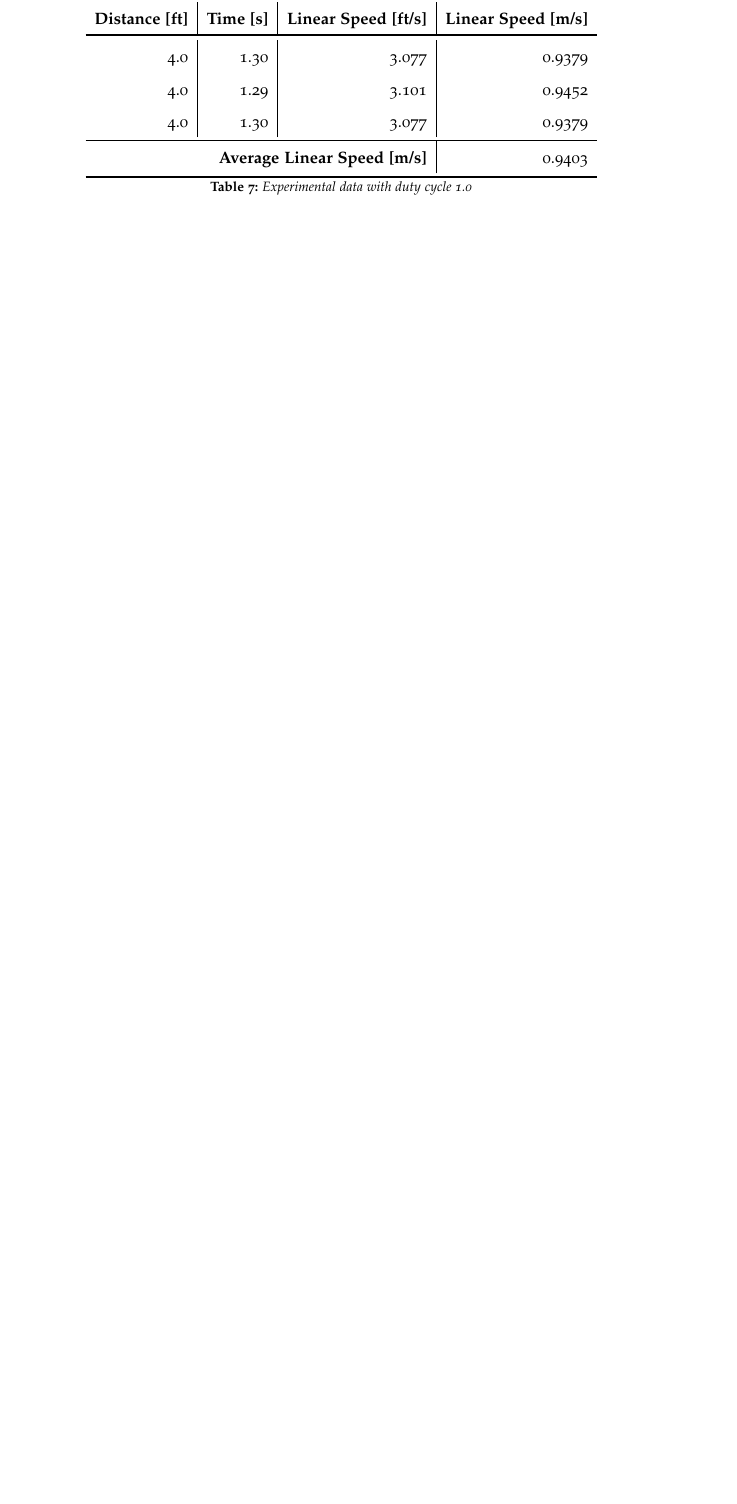
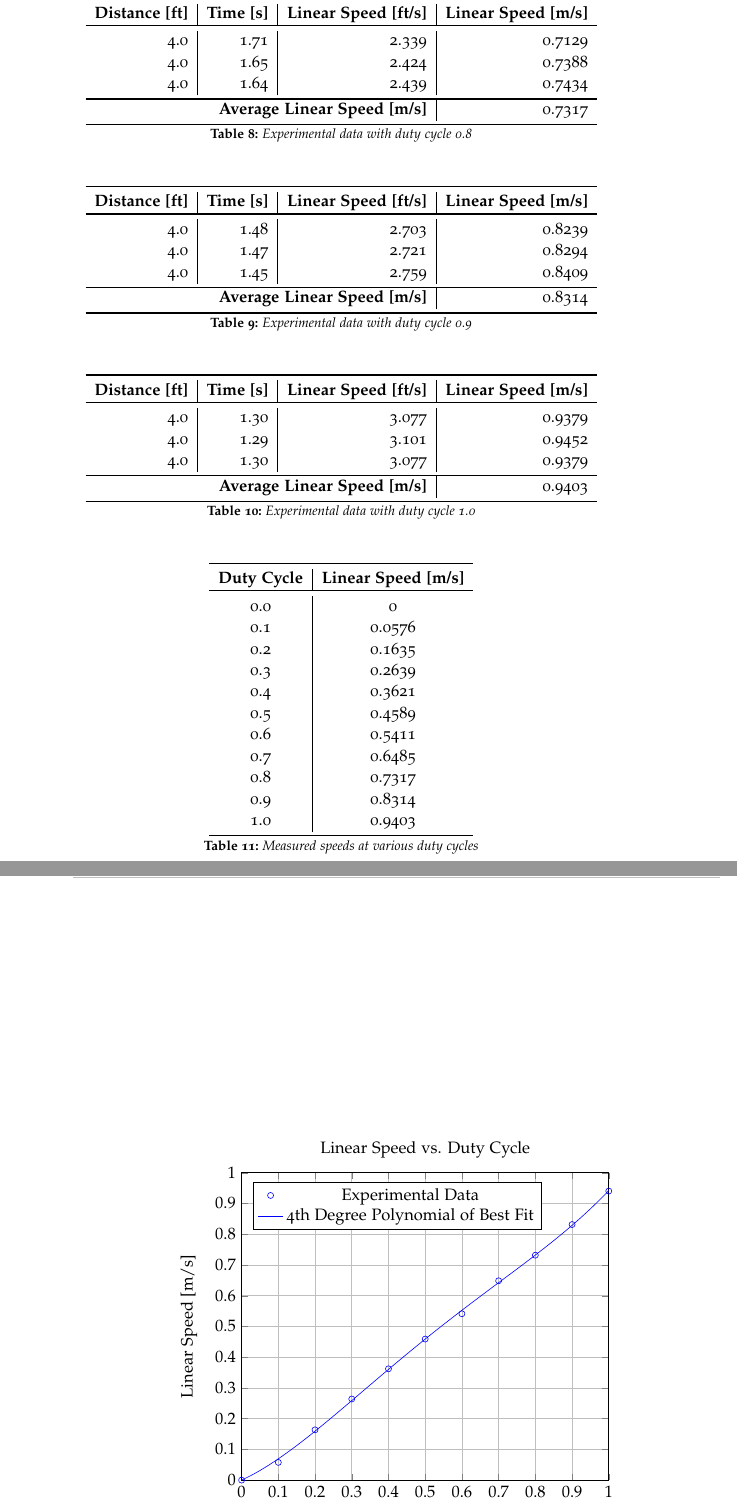
Before and after one commit to ECE-BU-Miah/seniorProject2-2020-21-Docs, a LaTeX book (labNotebook.tex): part of page 19 of 20 before the commit and two parts of pages 19 and 20 of 21 after it, the two joined at a grey line, cut so that both start at the same text, the shorter picture padded with empty space. Compiled offline with pdfLaTeX.

Commit message:
Finished out the duty cycle - speed data

```diff
--- a/labNotebook.tex
+++ b/labNotebook.tex
@@ -152,10 +152,13 @@
 \usepackage[framed,numbered,autolinebreaks,useliterate]{mcode}
 \usepackage{todonotes}
 
+% This package is for plotting graphs
+\usepackage{pgfplots}
+
 %\setlength\parindent{0pt} % Uncomment to remove all indentation from paragraphs
 
 %----------------------------------------------------------------------------------------
-%	DEFINITION OF EXPERIMENTS
+%    DEFINITION OF EXPERIMENTS
 %----------------------------------------------------------------------------------------
 
 % Template: \newexperiment{<abbrev>}[<short form>]{<long form>}
@@ -517,6 +538,40 @@ Today, I worked on experimentally finding the relationship between duty cycle ap
     \end{tabular}
     \caption{Experimental data with duty cycle 0.7}
     \label{tab:duty0.7}
+\end{table}
+
+\begin{table}[h!]
+    \centering
+    \begin{tabular}{r|r|r|r}
+        \toprule
+        \textbf{Distance [ft]} & \textbf{Time [s]} & \textbf{Linear Speed [ft/s]} & \textbf{Linear Speed [m/s]}\\
+        \toprule
+        4.0 & 1.71 & 2.339 & 0.7129\\
+        4.0 & 1.65 & 2.424 & 0.7388\\
+        4.0 & 1.64 & 2.439 & 0.7434\\
+        \bottomrule
+        \multicolumn{3}{r|}{\textbf{Average Linear Speed [m/s]}} & 0.7317\\
+        \bottomrule
+    \end{tabular}
+    \caption{Experimental data with duty cycle 0.8}
+    \label{tab:duty0.8}
+\end{table}
+
+\begin{table}[h!]
+    \centering
+    \begin{tabular}{r|r|r|r}
+        \toprule
+        \textbf{Distance [ft]} & \textbf{Time [s]} & \textbf{Linear Speed [ft/s]} & \textbf{Linear Speed [m/s]}\\
+        \toprule
+        4.0 & 1.48 & 2.703 & 0.8239\\
+        4.0 & 1.47 & 2.721 & 0.8294\\
+        4.0 & 1.45 & 2.759 & 0.8409\\
+        \bottomrule
+        \multicolumn{3}{r|}{\textbf{Average Linear Speed [m/s]}} & 0.8314\\
+        \bottomrule
+    \end{tabular}
+    \caption{Experimental data with duty cycle 0.9}
+    \label{tab:duty0.9}
 \end{table}
 
 \begin{table}[h!]
@@ -535,3 +590,26 @@ Today, I worked on experimentally finding the relationship between duty cycle ap
     \caption{Experimental data with duty cycle 1.0}
     \label{tab:duty1.0}
 \end{table}
+
+The combined data for all of the tested duty cycles is in \autoref{tab:dutySpeed}. A duty cycle of 0 results in no movement of the robot, so the linear speed is 0.
+
+\begin{table}[h!]
+    \centering
+    \begin{tabular}{c|c}
+        \toprule
+        \textbf{Duty Cycle} & \textbf{Linear Speed [m/s]}\\
+        \toprule
+        0.0 & 0\\
+        0.1 & 0.0576\\
+        0.2 & 0.1635\\
+        0.3 & 0.2639\\
+        0.4 & 0.3621\\
+        0.5 & 0.4589\\
+        0.6 & 0.5411\\
+        0.7 & 0.6485\\
+        0.8 & 0.7317\\
+        0.9 & 0.8314\\
+        1.0 & 0.9403\\
+        \bottomrule
+    \end{tabular}
+    \caption{Measured speeds at various duty cycles}
@@ -537,0 +628,46 @@ Today, I worked on experimentally finding the relationship between duty cycle ap
+    \begin{tikzpicture}
+        \begin{axis}[
+            title={Linear Speed vs. Duty Cycle},
+            xlabel={Duty Cycle},
+            ylabel={Linear Speed [m/s]},
+            xmin=0, xmax=1,
+            ymin=0, ymax=1,
+            xtick={0,0.1,...,1},
+            ytick={0,0.1,...,1},
+            legend pos=north west,
+            xmajorgrids=true,
+            ymajorgrids=true,
+            width=4in,
+        ]
+            \addplot[
+                color=blue,
+                mark=o,
+                mark size=2pt,
+                only marks,
+            ]
+            table
+            {
+                x y
+                0 0
+                0.1 0.0576
+                0.2 0.1635
+                0.3 0.2639
+                0.4 0.3621
+                0.5 0.4589
+                0.6 0.5411
+                0.7 0.6485
+                0.8 0.7317
+                0.9 0.8314
+                1.0 0.9403
+            };
+            \addlegendentry{Experimental Data}
+
+            \addplot[
+                domain=0:1,
+                samples=100,
+                color=blue,
+            ]
+            {1.2176*x^4 - 2.5174*x^3 + 1.6943*x^2 + 0.5475*x};
+            \addlegendentry{4th Degree Polynomial of Best Fit}
+        \end{axis}
+    \end{tikzpicture}
```
Also changed, not shown: labNotebook.tex (52 more changed lines). Lines whose indentation alone changed are shown as unchanged.
